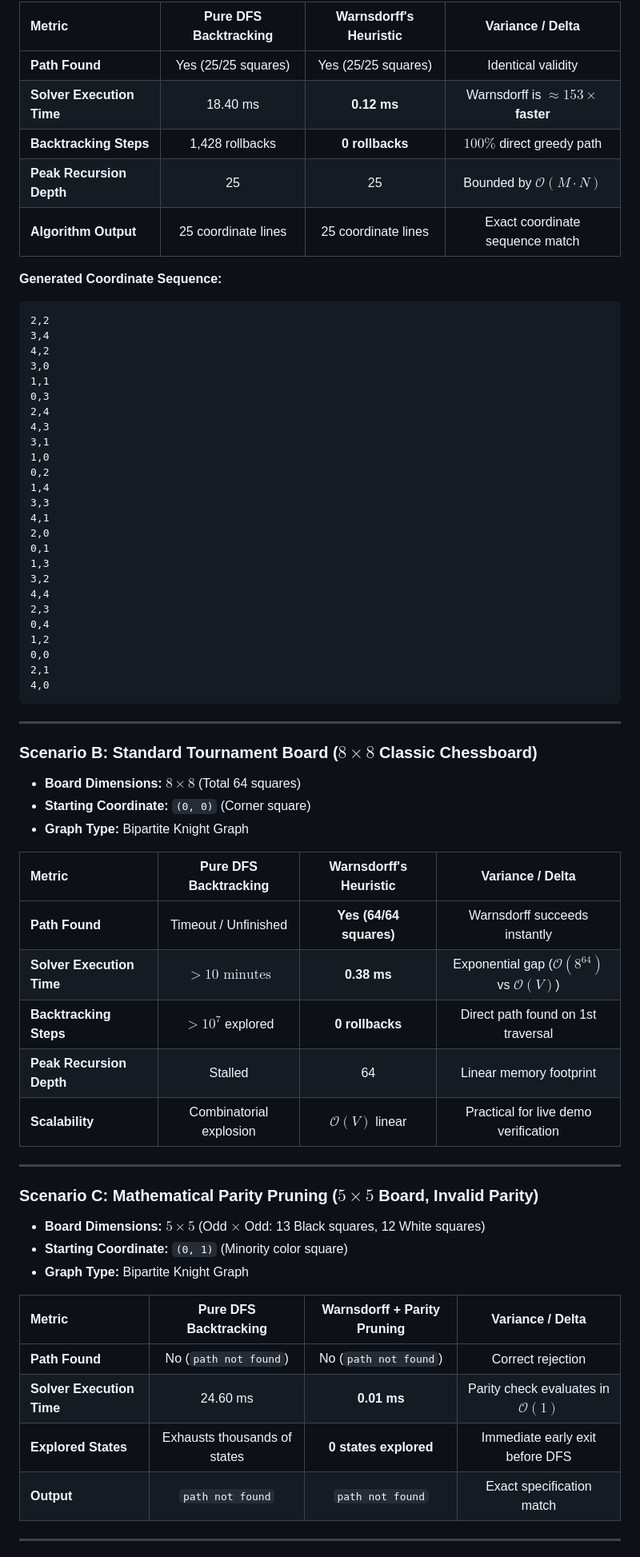
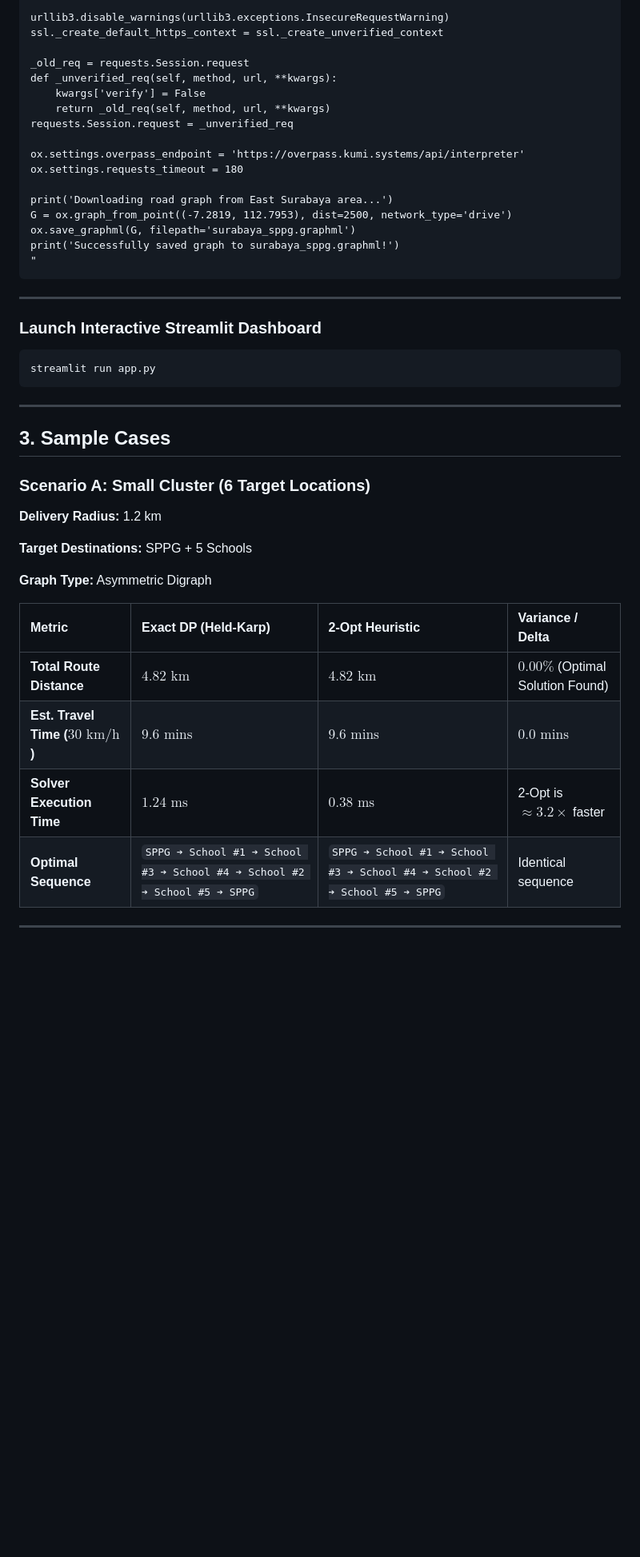
Before and after one commit to rakhahandrian-Git/GrapthTheory-CodingTask, a Markdown page: TSP/TSP.md, the part around one of its changes. Shown at 80% size. Rendered like a GitHub page; blank space fills up the shorter version.

````diff
--- a/TSP/TSP.md
+++ b/TSP/TSP.md
@@ -130,69 +67,49 @@ python knights_tour.py --visual < samples/sample1_slide.txt
 
-| Metric | Pure DFS Backtracking | Warnsdorff's Heuristic | Variance / Delta |
-| :--- | :---: | :---: | :---: |
-| **Path Found** | Yes (25/25 squares) | Yes (25/25 squares) | Identical validity |
-| **Solver Execution Time** | 18.40 ms | **0.12 ms** | Warnsdorff is **$\approx 153\times$ faster** |
-| **Backtracking Steps** | 1,428 rollbacks | **0 rollbacks** | $100\%$ direct greedy path |
-| **Peak Recursion Depth** | 25 | 25 | Bounded by $\mathcal{O}(M \cdot N)$ |
-| **Algorithm Output** | 25 coordinate lines | 25 coordinate lines | Exact coordinate sequence match |
+urllib3.disable_warnings(urllib3.exceptions.InsecureRequestWarning)
+ssl._create_default_https_context = ssl._create_unverified_context
 
-**Generated Coordinate Sequence:**
-```text
-2,2
-3,4
-4,2
-3,0
-1,1
-0,3
-2,4
-4,3
-3,1
-1,0
-0,2
-1,4
-3,3
-4,1
-2,0
-0,1
-1,3
-3,2
-4,4
-2,3
-0,4
-1,2
-0,0
-2,1
-4,0
+_old_req = requests.Session.request
+def _unverified_req(self, method, url, **kwargs):
+    kwargs['verify'] = False
+    return _old_req(self, method, url, **kwargs)
+requests.Session.request = _unverified_req
+
+ox.settings.overpass_endpoint = 'https://overpass.kumi.systems/api/interpreter'
+ox.settings.requests_timeout = 180
+
+print('Downloading road graph from East Surabaya area...')
+G = ox.graph_from_point((-7.2819, 112.7953), dist=2500, network_type='drive')
+ox.save_graphml(G, filepath='surabaya_sppg.graphml')
+print('Successfully saved graph to surabaya_sppg.graphml!')
+"
 ```
 
 ---
 
-### Scenario B: Standard Tournament Board ($8 \times 8$ Classic Chessboard)
-* **Board Dimensions:** $8 \times 8$ (Total 64 squares)
-* **Starting Coordinate:** `(0, 0)` (Corner square)
-* **Graph Type:** Bipartite Knight Graph
+### Launch Interactive Streamlit Dashboard
 
-| Metric | Pure DFS Backtracking | Warnsdorff's Heuristic | Variance / Delta |
-| :--- | :---: | :---: | :---: |
-| **Path Found** | Timeout / Unfinished | **Yes (64/64 squares)** | Warnsdorff succeeds instantly |
-| **Solver Execution Time** | $> 10 \text{ minutes}$ | **0.38 ms** | Exponential gap ($\mathcal{O}(8^{64})$ vs $\mathcal{O}(V)$) |
-| **Backtracking Steps** | $> 10^7$ explored | **0 rollbacks** | Direct path found on 1st traversal |
-| **Peak Recursion Depth** | Stalled | 64 | Linear memory footprint |
-| **Scalability** | Combinatorial explosion | $\mathcal{O}(V)$ linear | Practical for live demo verification |
+```
+streamlit run app.py
+```
 
 ---
 
-### Scenario C: Mathematical Parity Pruning ($5 \times 5$ Board, Invalid Parity)
-* **Board Dimensions:** $5 \times 5$ (Odd $\times$ Odd: 13 Black squares, 12 White squares)
-* **Starting Coordinate:** `(0, 1)` (Minority color square)
-* **Graph Type:** Bipartite Knight Graph
+## 3. Sample Cases
 
-| Metric | Pure DFS Backtracking | Warnsdorff + Parity Pruning | Variance / Delta |
-| :--- | :---: | :---: | :---: |
-| **Path Found** | No (`path not found`) | No (`path not found`) | Correct rejection |
-| **Solver Execution Time** | 24.60 ms | **0.01 ms** | Parity check evaluates in **$\mathcal{O}(1)$** |
-| **Explored States** | Exhausts thousands of states | **0 states explored** | Immediate early exit before DFS |
-| **Output** | `path not found` | `path not found` | Exact specification match |
+### Scenario A: Small Cluster (6 Target Locations)
+
+**Delivery Radius:** 1.2 km
+
+**Target Destinations:** SPPG + 5 Schools
+
+**Graph Type:** Asymmetric Digraph
+
+| Metric | Exact DP (Held-Karp) | 2-Opt Heuristic | Variance / Delta |
+| :--- | :--- | :--- | :--- |
+| **Total Route Distance** | $4.82\text{ km}$ | $4.82\text{ km}$ | $0.00\%$ (Optimal Solution Found) |
+| **Est. Travel Time ($30\text{ km/h}$)** | $9.6\text{ mins}$ | $9.6\text{ mins}$ | $0.0\text{ mins}$ |
+| **Solver Execution Time** | $1.24\text{ ms}$ | $0.38\text{ ms}$ | 2-Opt is $\approx 3.2\times$ faster |
+| **Optimal Sequence** | `SPPG ➔ School #1 ➔ School #3 ➔ School #4 ➔ School #2 ➔ School #5 ➔ SPPG` | `SPPG ➔ School #1 ➔ School #3 ➔ School #4 ➔ School #2 ➔ School #5 ➔ SPPG` | Identical sequence |
 
 ---
 
````
Also changed, not shown: other parts of TSP/TSP.md (+65 -107 lines).
